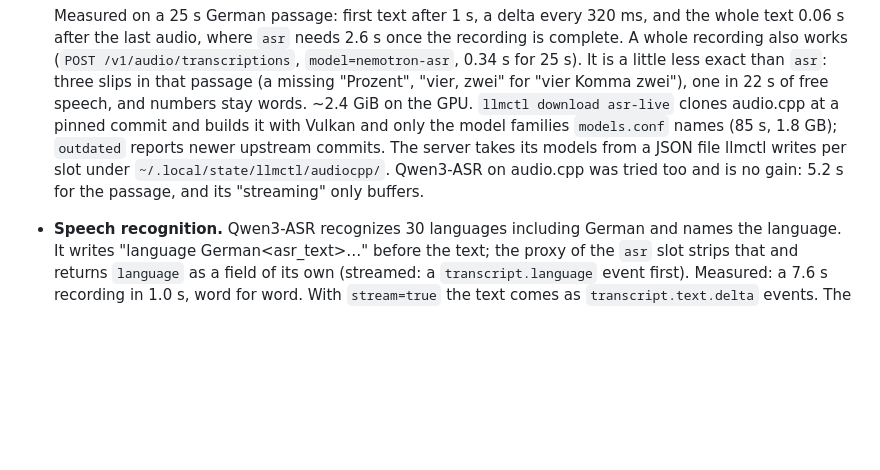
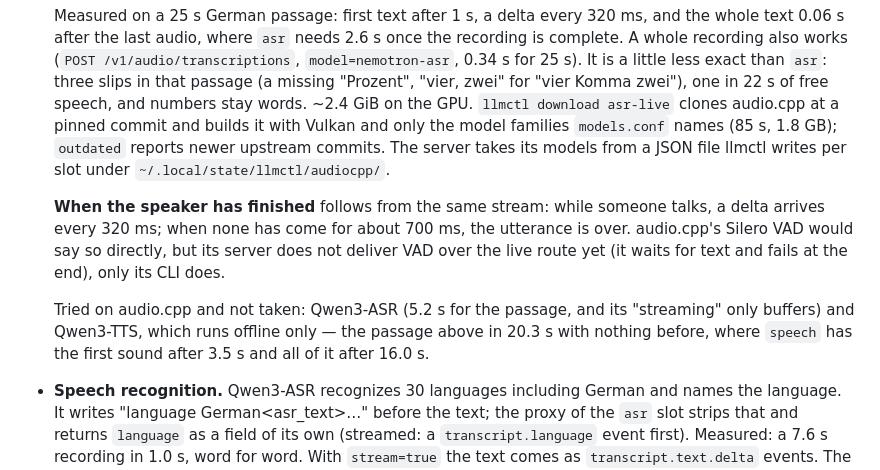
Before and after one commit to chrbayer/AI, a Markdown page: README.md, the part around the change. Rendered like a GitHub page; blank space fills up the shorter version.

Commit message:
README: ending an utterance with asr-live, and what audio.cpp did not replace
The pause between Nemotron's 320 ms deltas marks the end of an utterance;
audio.cpp's server does not deliver Silero VAD over the live route yet.
Qwen3-TTS on audio.cpp runs offline only (the test passage in 20.3 s with
nothing before, speech: first sound after 3.5 s, all of it after 16.0 s),
so the speech slot stays on llama.cpp's PR build.

Co-Authored-By: Claude Opus 5.5 <noreply@anthropic.com>
Claude-Session: https://claude.ai/code/session_01B2ferBevUthm1iZYvoZBSW

```diff
--- a/README.md
+++ b/README.md
@@ -1204,9 +1204,18 @@ with tts.audio.speech.with_streaming_response.create(
   clones audio.cpp at a pinned commit and builds it with Vulkan and only the
   model families `models.conf` names (85 s, 1.8 GB); `outdated` reports newer
   upstream commits. The server takes its models from a JSON file llmctl writes
-  per slot under `~/.local/state/llmctl/audiocpp/`. Qwen3-ASR on audio.cpp was
-  tried too and is no gain: 5.2 s for the passage, and its "streaming" only
-  buffers.
+  per slot under `~/.local/state/llmctl/audiocpp/`.
+
+  **When the speaker has finished** follows from the same stream: while
+  someone talks, a delta arrives every 320 ms; when none has come for about
+  700 ms, the utterance is over. audio.cpp's Silero VAD would say so directly,
+  but its server does not deliver VAD over the live route yet (it waits for
+  text and fails at the end), only its CLI does.
+
+  Tried on audio.cpp and not taken: Qwen3-ASR (5.2 s for the passage, and its
+  "streaming" only buffers) and Qwen3-TTS, which runs offline only — the
+  passage above in 20.3 s with nothing before, where `speech` has the first
+  sound after 3.5 s and all of it after 16.0 s.
 - **Speech recognition.** Qwen3-ASR recognizes 30 languages including German
   and names the language. It writes "language German<asr_text>…" before the
   text; the proxy of the `asr` slot strips that and returns `language` as a
```
